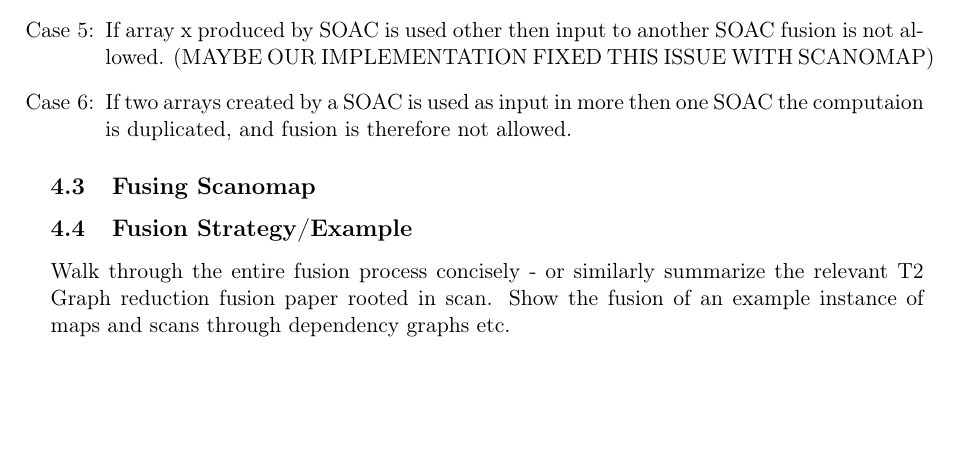
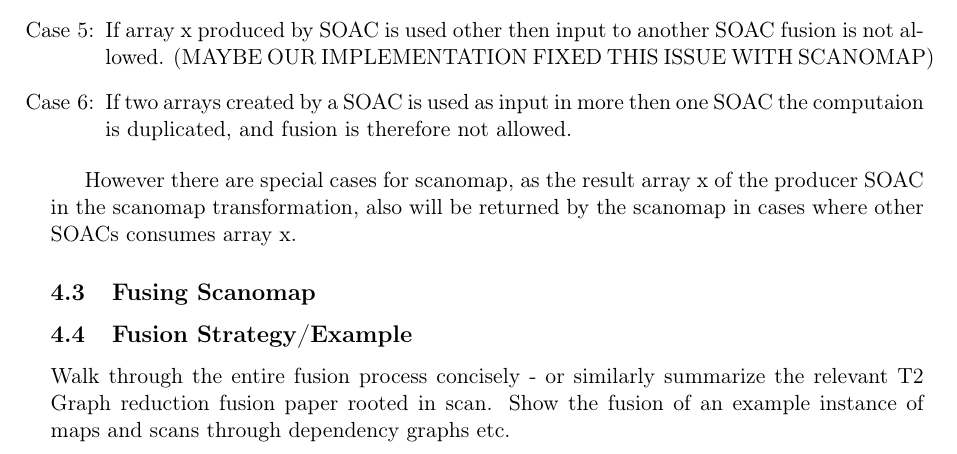
Before and after one commit to CulpaBS/SR, a LaTeX document (main.tex): part of page 8 of 10, cut so that both start at the same text, the shorter picture padded with empty space. Compiled offline with pdfLaTeX.

Commit message:
Small update

```diff
--- a/main.tex
+++ b/main.tex
@@ -275,7 +275,7 @@ and constant folding where the compiler evaluating constant expressions at compi
 \item[Case 6:] If two arrays created by a SOAC is used as input in more then one SOAC the computaion is duplicated, and fusion is therefore not allowed.
 \end{itemize}
 
-
+However there are special cases for scanomap, as the result array x of the producer SOAC in the scanomap transformation, also will be returned by the scanomap in cases where other SOACs consumes array x.
 
 
 \subsection{Fusing Scanomap}
```
Also changed, not shown: main.pdf.
